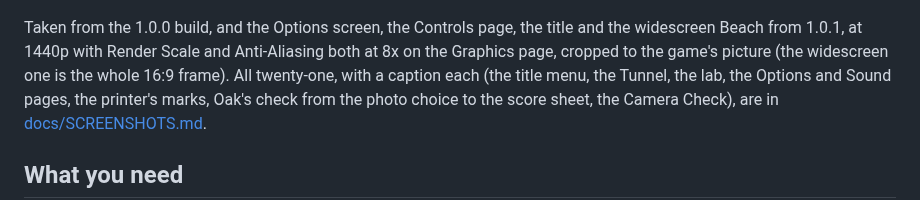
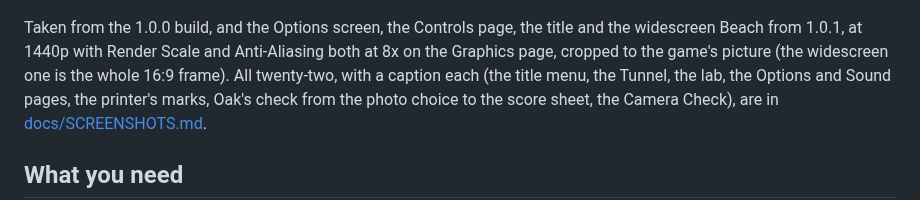
Before and after one commit to JackandBeans/Snap64Recomp, a Markdown page: README.md, the part around the change. GitHub-like rendering.

```diff
--- a/README.md
+++ b/README.md
@@ -109,7 +109,7 @@ and what to attach to a bug report.
 Taken from the 1.0.0 build, and the Options screen, the Controls page, the
 title and the widescreen Beach from 1.0.1, at 1440p with Render Scale and
 Anti-Aliasing both at 8x on the Graphics page, cropped to the game's picture
-(the widescreen one is the whole 16:9 frame). All twenty-one, with a caption
+(the widescreen one is the whole 16:9 frame). All twenty-two, with a caption
 each (the title menu, the Tunnel, the lab, the Options and Sound pages, the
 printer's marks, Oak's check from the photo choice to the score sheet, the
 Camera Check), are in [docs/SCREENSHOTS.md](docs/SCREENSHOTS.md).
```
Also changed, not shown: docs/SCREENSHOTS.md (+7 -1 lines), docs/screenshots/10c-controls-gyro.png (added).
